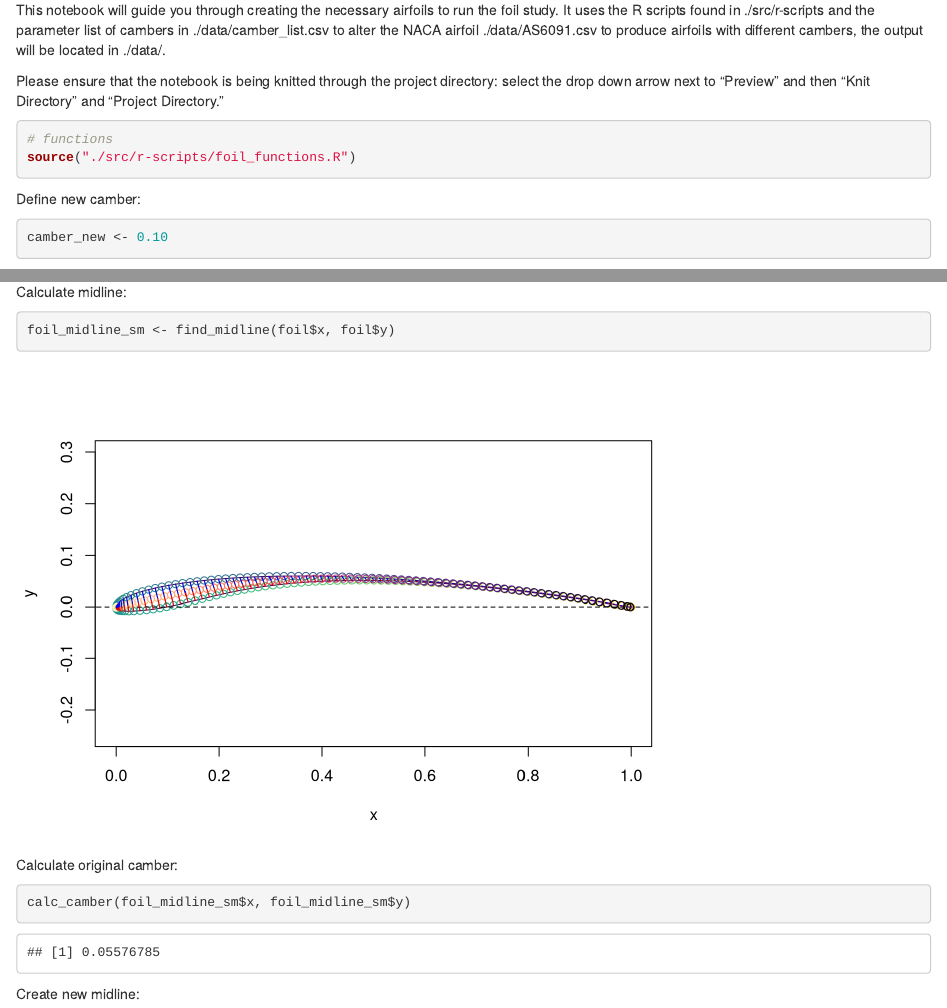
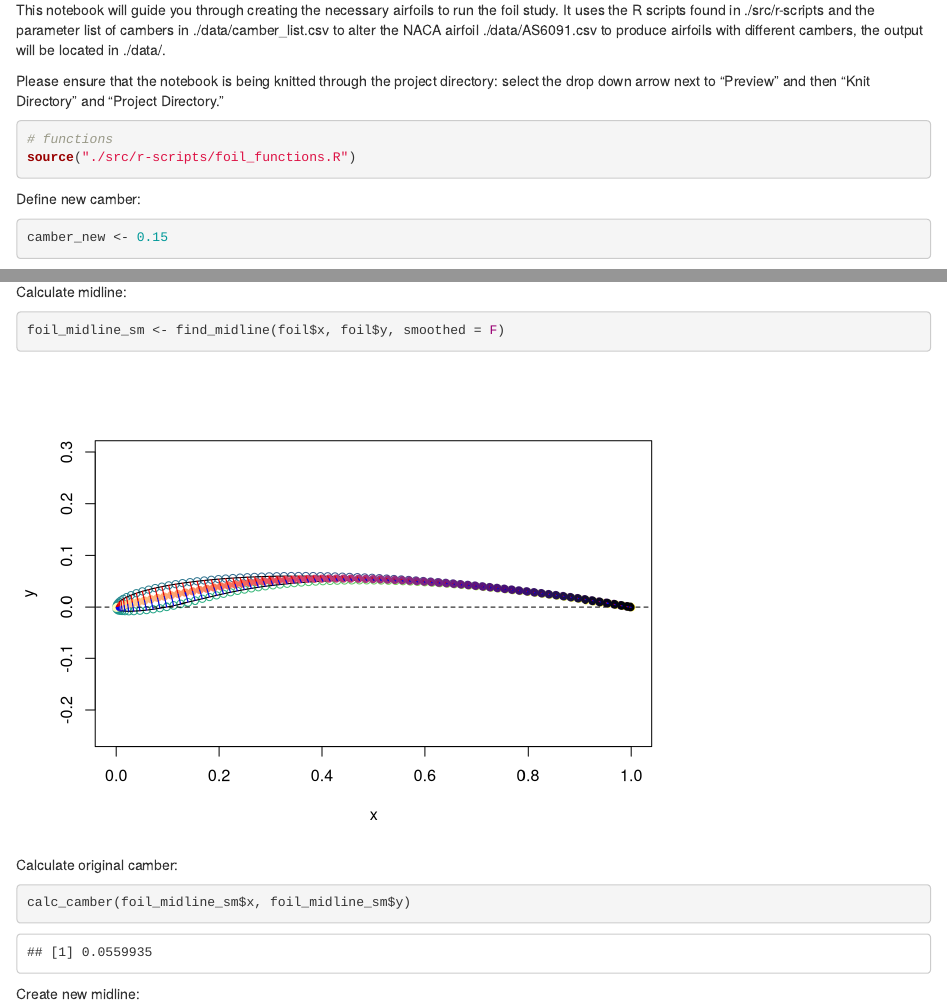
Before and after one commit to lindsaywaldrop/foilstudy, an R Markdown document (doc/Creating_cambers.Rmd): the page in a window 1100 px wide, from 130 px down, and a second part further down, joined at a grey line. Rendered offline with R 4.5, knitr and Pandoc, with nearby package versions.

Commit message:
Need to change the way the new thickness is applied

````diff
--- a/doc/Creating_cambers.Rmd
+++ b/doc/Creating_cambers.Rmd
@@ -17,7 +17,7 @@ source("./src/r-scripts/foil_functions.R")
 Define new camber:
 
 ```{r}
-camber_new <- 0.10
+camber_new <- 0.15
 ```
 
 Load baseline airfoil:
@@ -33,7 +33,7 @@ for(i in 1:80) lines(x = c(foil$x[i], foil$x[(npts + 1) - i]),
 
 Calculate midline:
 ```{r}
-foil_midline_sm <- find_midline(foil$x, foil$y)
+foil_midline_sm <- find_midline(foil$x, foil$y, smoothed = F)
 ```
 Calculate original camber:
 
--- a/src/r-scripts/foil_functions.R
+++ b/src/r-scripts/foil_functions.R
@@ -50,12 +50,14 @@ find_midline <- function(x, y, smoothed = TRUE, plot = TRUE){
       y[(npts + 1) - i]
   }
   for(i in 1:(npts/2)){
-    thickness_top_x[i] <- (foil_midline_x[i] - x[i])
-    thickness_top_y[i] <- (foil_midline_y[i] - y[i])
-    thickness_bot_x[i] <- (foil_midline_x[i] -
-                             x[(npts + 1) - i])
-    thickness_bot_y[i] <- (foil_midline_y[i] -
-                             y[(npts + 1) - i])
+    thickness_top_x[i] <- x[i] - foil_midline_x[i]
+    thickness_top_y[i] <- y[i] - foil_midline_y[i]
+    #print(i)
+    thickness_bot_x[i] <- foil_midline_x[i] -
+                            x[(npts + 1) - i]
+    thickness_bot_y[i] <- foil_midline_y[i] -
+                            y[(npts + 1) - i]
+    #print((npts + 1) - i)
   }
   if(smoothed) {
     loess_sm <- loess(foil_midline_y ~ foil_midline_x, span = 0.5, parametric = "span")
@@ -63,17 +65,22 @@ find_midline <- function(x, y, smoothed = TRUE, plot = TRUE){
   }
 
   if(plot){
-    plot(x, y, type = "o", asp = 1, col = viridis::viridis(npts))
+    plot(x, y, type = "o", col = viridis::viridis(npts), asp = 1)
+     #xlim = c(0.9, 1), ylim = c(0, 0.03))
+    lines(x, y)
     lines(c(-10, 10), c(0, 0), lty = 2)
-    points(foil_midline_x, foil_midline_y, col = viridis::viridis(npts/2, option = "A"))
+    points(foil_midline_x, foil_midline_y, col = viridis::viridis(npts/2, option = "A"),
+           pch = 19)
     for(i in 1:(npts/2)) {
       lines(x = c(x[i], x[(npts + 1) - i]),
             y = c(y[i], y[(npts + 1) - i]))
       lines(x = c(foil_midline_x[i], foil_midline_x[i] + thickness_top_x[i]),
             y = c(foil_midline_y[i], foil_midline_y[i] + thickness_top_y[i]),
             col = "red")
-      lines(x = c(foil_midline_x[i], foil_midline_x[i] + thickness_bot_x[i]),
-            y = c(foil_midline_y[i], foil_midline_y[i] + thickness_bot_y[i]),
+    }
+    for(i in (npts/2):1){
+      lines(x = c(foil_midline_x[i], foil_midline_x[i] - thickness_top_x[i]),
+            y = c(foil_midline_y[i], foil_midline_y[i] - thickness_top_y[i]),
             col = "blue")
     }
   }
@@ -89,6 +96,7 @@ adjust_midline <- function(foil_midline, camber_new, plot = FALSE){
   new_midline <- foil_midline
   new_midline$y <- ((foil_midline$y - min(foil_midline$y)) * camber_new ) /
     (max(foil_midline$y) - min(foil_midline$y))
+  if(min(new_midline$y) < 0) new_midline$y <- new_midline$y + abs(min(new_midline$y))
   if(plot){
     require(viridis)
     plot(foil_midline$x, foil_midline$y, asp = 1, col = viridis(80))
@@ -101,19 +109,25 @@ adjust_midline <- function(foil_midline, camber_new, plot = FALSE){
 create_new_foil <- function(new_midline, plot = FALSE){
   npts <- nrow(new_midline)*2
   new_foil <- data.frame("x" = rep(NA, npts), "y" = rep(NA, npts))
-  new_foil$x[1:(npts/2)] <- new_midline$x - new_midline$thickness_top_x
-  new_foil$y[1:(npts/2)] <- new_midline$y - new_midline$thickness_top_y
-  new_foil$x[npts:(npts/2 + 1)] <- new_midline$x - new_midline$thickness_bot_x
-  new_foil$y[npts:(npts/2 + 1)] <- new_midline$y - new_midline$thickness_bot_y
+  new_foil$x[1:(npts/2)] <- new_midline$x + new_midline$thickness_top_x
+  new_foil$y[1:(npts/2)] <- new_midline$y + new_midline$thickness_top_y
+  new_foil$x[npts:(npts/2 + 1)] <- bit::reverse_vector(new_midline$x) -
+                                    bit::reverse_vector(new_midline$thickness_top_x)
+  new_foil$y[npts:(npts/2 + 1)] <- bit::reverse_vector(new_midline$y) -
+                                    bit::reverse_vector(new_midline$thickness_top_y)
   if(plot){
     require(viridis)
-    plot(new_foil$x, new_foil$y, asp = 1)
-    points(new_midline$x, new_midline$y, col = viridis(80))
+    plot(new_foil$x, new_foil$y, asp = 1)#,
+         #xlim = c(0.9, 1), ylim = c(0, 0.03))
+    lines(new_foil$x, new_foil$y, col = "black")
+    points(new_midline$x, new_midline$y, col = viridis(80), pch = 19)
     lines(c(0,1), c(0,0), lty = 2)
     for(i in 1:80){
-      lines(x = c(new_midline$x[i], new_midline$x[i] - new_midline$thickness_top_x[i]),
-            y = c(new_midline$y[i], new_midline$y[i] - new_midline$thickness_top_y[i]),
+      lines(x = c(new_midline$x[i], new_midline$x[i] + new_midline$thickness_top_x[i]),
+            y = c(new_midline$y[i], new_midline$y[i] + new_midline$thickness_top_y[i]),
             col = "red")
+    }
+    for(i in 80:1){
       lines(x = c(new_midline$x[i],
                   new_midline$x[i] - new_midline$thickness_bot_x[i]),
             y = c(new_midline$y[i],
````
Also changed, not shown: 1 other file.
